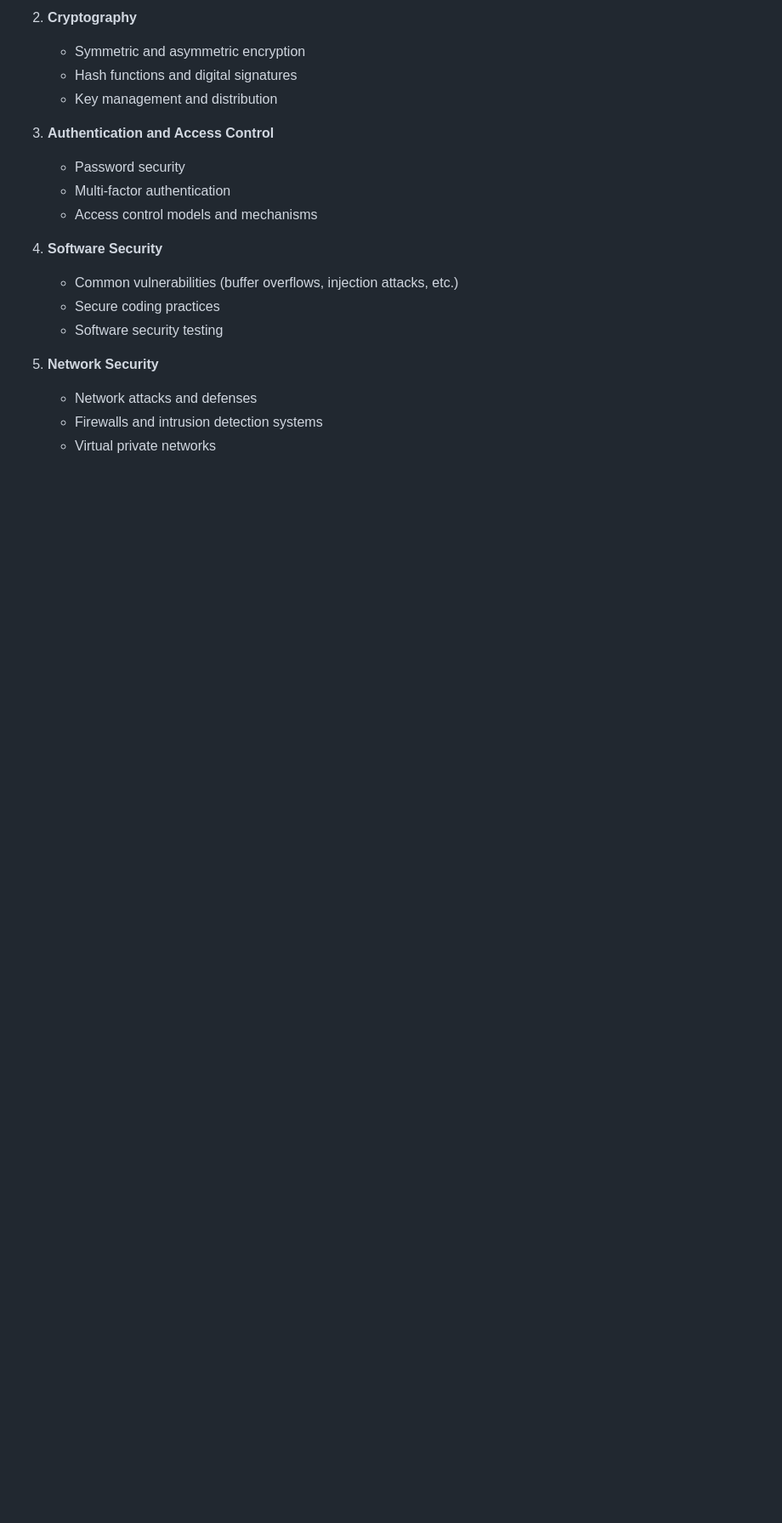
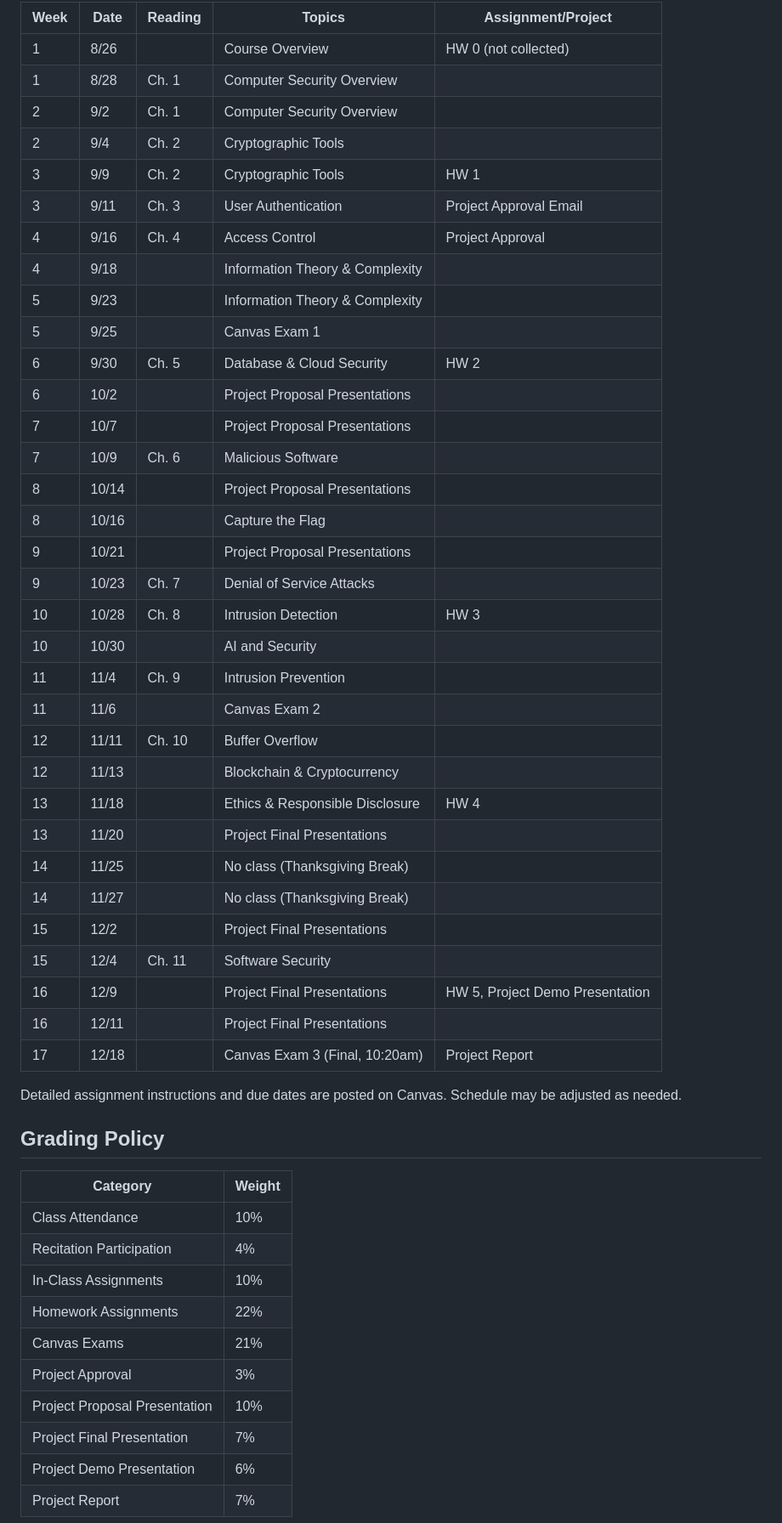
Before and after one commit to jacks4ever/CS4910, a Markdown page: syllabus.md, the part around one of its changes. Shown at 85% size. GitHub-like rendering; blank space fills up the shorter version.

```diff
--- a/syllabus.md
+++ b/syllabus.md
@@ -48,21 +50,54 @@ By the end of this course, students will be able to:
 
-2. **Cryptography**
-   - Symmetric and asymmetric encryption
-   - Hash functions and digital signatures
-   - Key management and distribution
+| Week | Date | Reading | Topics | Assignment/Project |
+|------|------|---------|--------|-------------------|
+| 1 | 8/26 | | Course Overview | HW 0 (not collected) |
+| 1 | 8/28 | Ch. 1 | Computer Security Overview | |
+| 2 | 9/2 | Ch. 1 | Computer Security Overview | |
+| 2 | 9/4 | Ch. 2 | Cryptographic Tools | |
+| 3 | 9/9 | Ch. 2 | Cryptographic Tools | HW 1 |
+| 3 | 9/11 | Ch. 3 | User Authentication | Project Approval Email |
+| 4 | 9/16 | Ch. 4 | Access Control | Project Approval |
+| 4 | 9/18 | | Information Theory & Complexity | |
+| 5 | 9/23 | | Information Theory & Complexity | |
+| 5 | 9/25 | | Canvas Exam 1 | |
+| 6 | 9/30 | Ch. 5 | Database & Cloud Security | HW 2 |
+| 6 | 10/2 | | Project Proposal Presentations | |
+| 7 | 10/7 | | Project Proposal Presentations | |
+| 7 | 10/9 | Ch. 6 | Malicious Software | |
+| 8 | 10/14 | | Project Proposal Presentations | |
+| 8 | 10/16 | | Capture the Flag | |
+| 9 | 10/21 | | Project Proposal Presentations | |
+| 9 | 10/23 | Ch. 7 | Denial of Service Attacks | |
+| 10 | 10/28 | Ch. 8 | Intrusion Detection | HW 3 |
+| 10 | 10/30 | | AI and Security | |
+| 11 | 11/4 | Ch. 9 | Intrusion Prevention | |
+| 11 | 11/6 | | Canvas Exam 2 | |
+| 12 | 11/11 | Ch. 10 | Buffer Overflow | |
+| 12 | 11/13 | | Blockchain & Cryptocurrency | |
+| 13 | 11/18 | | Ethics & Responsible Disclosure | HW 4 |
+| 13 | 11/20 | | Project Final Presentations | |
+| 14 | 11/25 | | No class (Thanksgiving Break) | |
+| 14 | 11/27 | | No class (Thanksgiving Break) | |
+| 15 | 12/2 | | Project Final Presentations | |
+| 15 | 12/4 | Ch. 11 | Software Security | |
+| 16 | 12/9 | | Project Final Presentations | HW 5, Project Demo Presentation |
+| 16 | 12/11 | | Project Final Presentations | |
+| 17 | 12/18 | | Canvas Exam 3 (Final, 10:20am) | Project Report |
 
-3. **Authentication and Access Control**
-   - Password security
-   - Multi-factor authentication
-   - Access control models and mechanisms
+Detailed assignment instructions and due dates are posted on Canvas. Schedule may be adjusted as needed.
 
-4. **Software Security**
-   - Common vulnerabilities (buffer overflows, injection attacks, etc.)
-   - Secure coding practices
-   - Software security testing
+## Grading Policy
 
-5. **Network Security**
-   - Network attacks and defenses
-   - Firewalls and intrusion detection systems
-   - Virtual private networks
+| Category | Weight |
+|----------|--------|
+| Class Attendance | 10% |
+| Recitation Participation | 4% |
+| In-Class Assignments | 10% |
+| Homework Assignments | 22% |
+| Canvas Exams | 21% |
+| Project Approval | 3% |
+| Project Proposal Presentation | 10% |
+| Project Final Presentation | 7% |
+| Project Demo Presentation | 6% |
+| Project Report | 7% |
 
```
Also changed, not shown: other parts of syllabus.md (+82 -99 lines).
